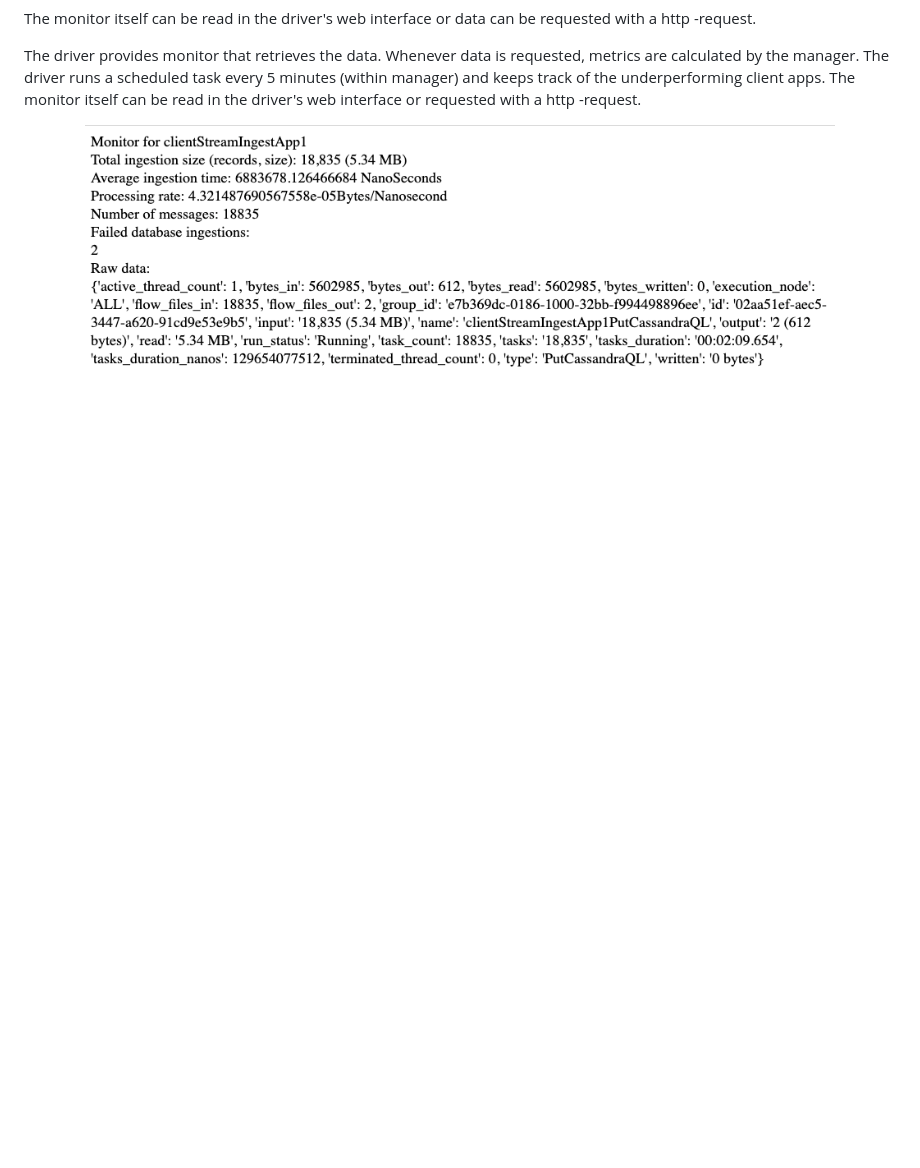
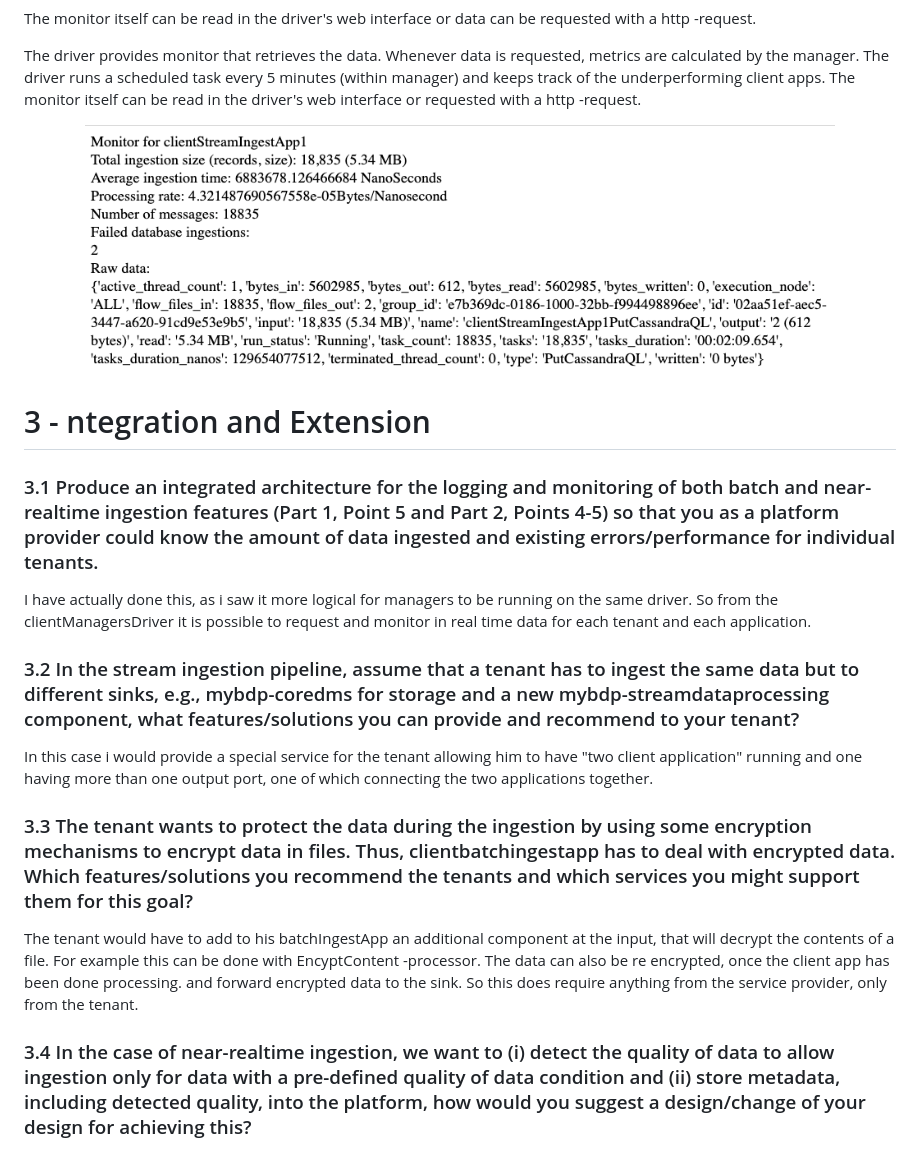
Before and after one commit to AleksiSupikoski/Big-Data-Real-Time-Ingestion, a Markdown page: reports/Assignment-2-report.md, the part around the change. Drawn GitHub-style; blank space fills up the shorter version.

```diff
--- a/reports/Assignment-2-report.md
+++ b/reports/Assignment-2-report.md
@@ -148,3 +148,20 @@ The monitor itself can be read in the driver's web interface or data can be requ
 The driver provides monitor that retrieves the data. Whenever data is requested, metrics are calculated by the manager. The driver runs a scheduled task every 5 minutes (within manager) and keeps track of the underperforming client apps. The monitor itself can be read in the driver's web interface or requested with a http -request.
 
 <p align="center"><img src="img/StreamMonitor.png" width="750")<p>
+
+# 3 - ntegration and Extension
+
+### 3.1 Produce an integrated architecture for the logging and monitoring of both batch and near-realtime ingestion features (Part 1, Point 5 and Part 2, Points 4-5) so that you as a platform provider could know the amount of data ingested and existing errors/performance for individual tenants.
+
+I have actually done this, as i saw it more logical for managers to be running on the same driver. So from the clientManagersDriver it is possible to request and monitor in real time data for each tenant and each application.
+
+### 3.2 In the stream ingestion pipeline, assume that a tenant has to ingest the same data but to different sinks, e.g., mybdp-coredms for storage and a new mybdp-streamdataprocessing component, what features/solutions you can provide and recommend to your tenant?
+
+In this case i would provide a special service for the tenant allowing him to have "two client application" running and one having more than one output port, one of which connecting the two applications together.
+
+
+### 3.3 The tenant wants to protect the data during the ingestion by using some encryption mechanisms to encrypt data in files. Thus, clientbatchingestapp has to deal with encrypted data. Which features/solutions you recommend the tenants and which services you might support them for this goal?
+
+The tenant would have to add to his batchIngestApp an additional component at the input, that will decrypt the contents of a file. For example this can be done with EncyptContent -processor. The data can also be re encrypted, once the client app has been done processing. and forward encrypted data to the sink. So this does require anything from the service provider, only from the tenant.
+
+### 3.4  In the case of near-realtime ingestion, we want to (i) detect the quality of data to allow ingestion only for data with a pre-defined quality of data condition and (ii) store metadata, including detected quality, into the platform, how would you suggest a design/change of your design for achieving this?
```
